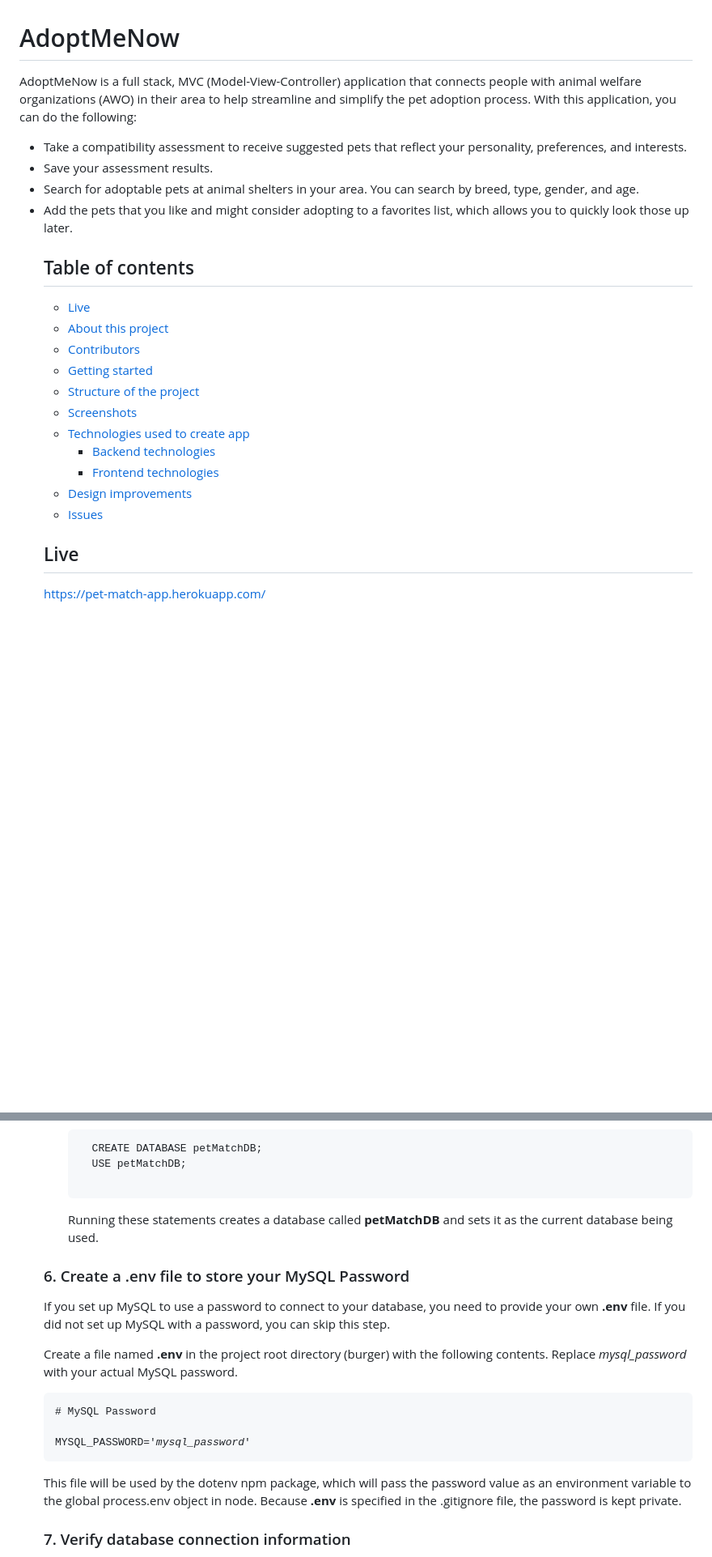
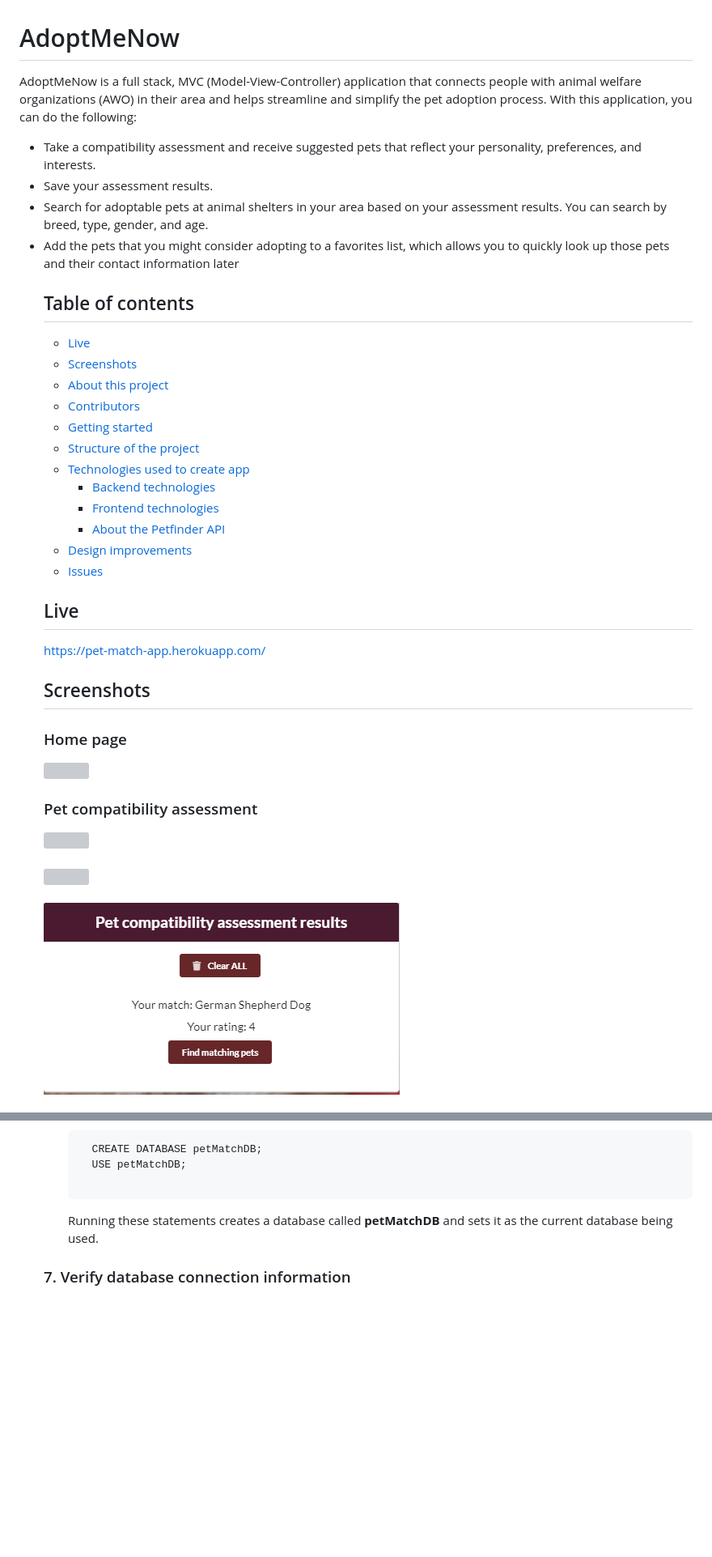
Before and after one commit to robinb242/PetMatch, a Markdown page: README.md, 2 parts joined by grey strips. Shown at 81% size. Drawn GitHub-style; pictures changed too: readme_images/assessment_results.png (added); blank space fills up the shorter version; grey boxes are pictures that could not be loaded.

```diff
--- a/README.md
+++ b/README.md
@@ -1,23 +1,39 @@
 # AdoptMeNow
-<p>AdoptMeNow is a full stack, MVC (Model-View-Controller) application that connects people with animal welfare organizations (AWO) in their area to help streamline and simplify the pet adoption process. With this application, you can do the following:</p>
+<p>AdoptMeNow is a full stack, MVC (Model-View-Controller) application that connects people with animal welfare organizations (AWO) in their area and helps streamline and simplify the pet adoption process. With this application, you can do the following:</p>
 <ul>
-	<li>Take a compatibility assessment to receive suggested pets that reflect your personality, preferences, and interests.</li>
+	<li>Take a compatibility assessment and receive suggested pets that reflect your personality, preferences, and interests.</li>
 	<li>Save your assessment results.</li>
-	<li>Search for adoptable pets at animal shelters in your area. You can search by breed, type, gender, and age.</li>
-	<li>Add the pets that you like and might consider adopting to a favorites list, which allows you to quickly look those up later.</li>
+	<li>Search for adoptable pets at animal shelters in your area based on your assessment results. You can search by breed, type, gender, and age.</li>
+	<li>Add the pets that you might consider adopting to a favorites list, which allows you to quickly look up those pets and their contact information later</li>
 
 ## Table of contents
   * [Live](#live)
+  * [Screenshots](#screenshots)
   * [About this project](#about-this-project)
   * [Contributors](#contributors)
   * [Getting started](#getting-started)
   * [Structure of the project](#structure-of-project)
-  * [Screenshots](#screenshots)
   * [Technologies used to create app](#technologies-used)
   	* [Backend technologies](#Backend)
   	* [Frontend technologies](#Frontend)
+    * [About the Petfinder API](#petfinder)
   * [Design improvements](#design-improvements)
   * [Issues](#Issues)
 
 ## <a name="live"></a>Live
 https://pet-match-app.herokuapp.com/
+
+## <a name="screenshots"></a> Screenshots
+
+### Home page
+<img src="readme_images/home.png">
+
+### Pet compatibility assessment
+<img src="readme_images/pet_assessment.png">
+<br>
+<br>
+<img src="readme_images/pet_question.png">
+<br>
+<br>
+<img src="readme_images/assessment_results.png">
+
@@ -167,20 +194,6 @@ To set up a development database that you can use with this application, perform
 </li>
 </ol>
 
-### <a name="create-env">6. Create a .env file to store your MySQL Password</a>
-<p>If you set up MySQL to use a password to connect to your database, you need to provide your own <b>.env</b> file.
-If you did not set up MySQL with a password, you can skip this step.</p>
-
-<p>Create a file named <b>.env</b> in the project root directory (burger) with the following contents. Replace <i>mysql_password</i> with your actual MySQL password.</p>
-
-<pre>
-# MySQL Password
-
-MYSQL_PASSWORD='<i>mysql_password</i>'
-</pre>
-
-<p>This file will be used by the dotenv npm package, which will pass the password value as an environment variable to the global process.env object in node. Because <b>.env</b> is specified in the .gitignore file, the password is kept private.</p>
-
 ### <a name="db-connect">7. Verify database connection information</a>
 <p>Open the <b>config/config.json</b> file and verify that the database connection information (host, username, password, and database) in the development section reflects the database you just created.</p>
 <p>Modify the connection properties as needed to reflect your database instance.</p>
```
Also changed, not shown: other parts of README.md (+39 -38 lines), readme_images/match_model.png (added), readme_images/pet_model.png (added), 4 other files.
